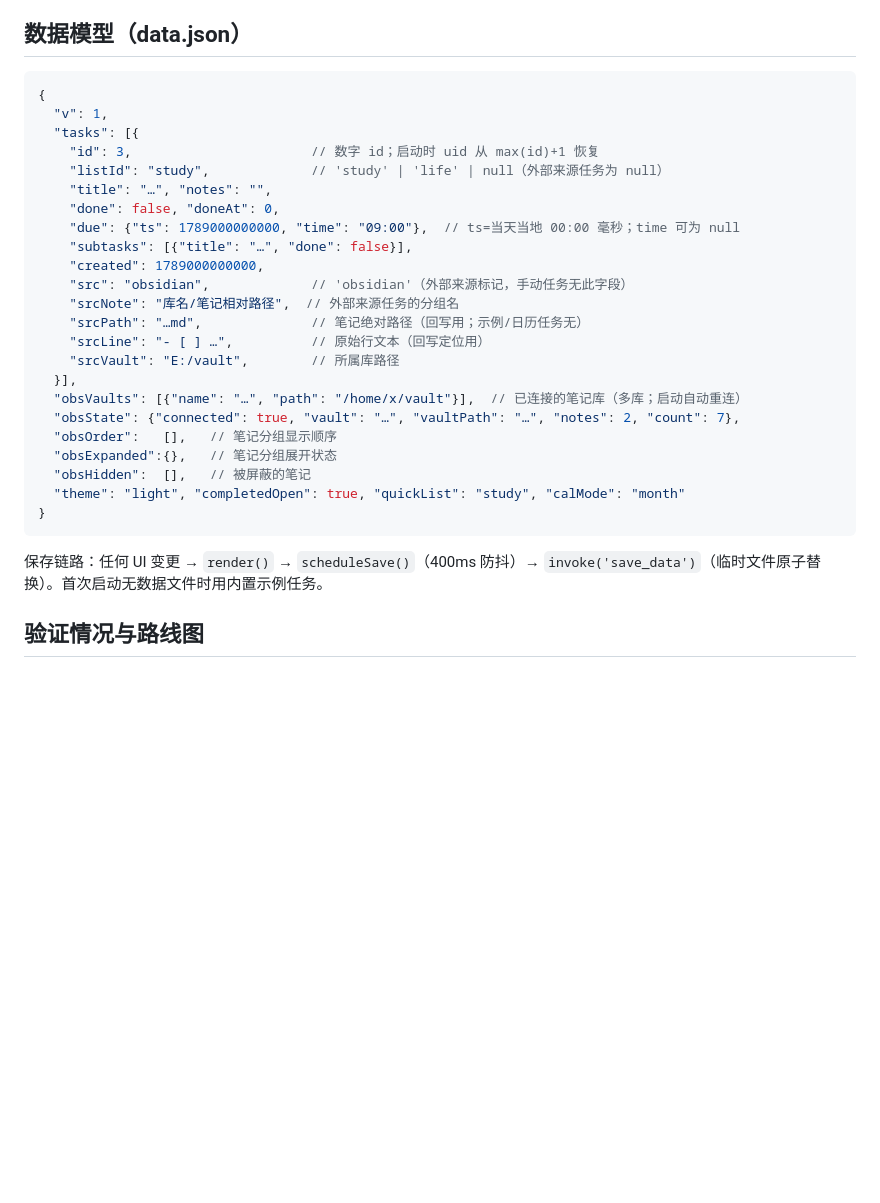
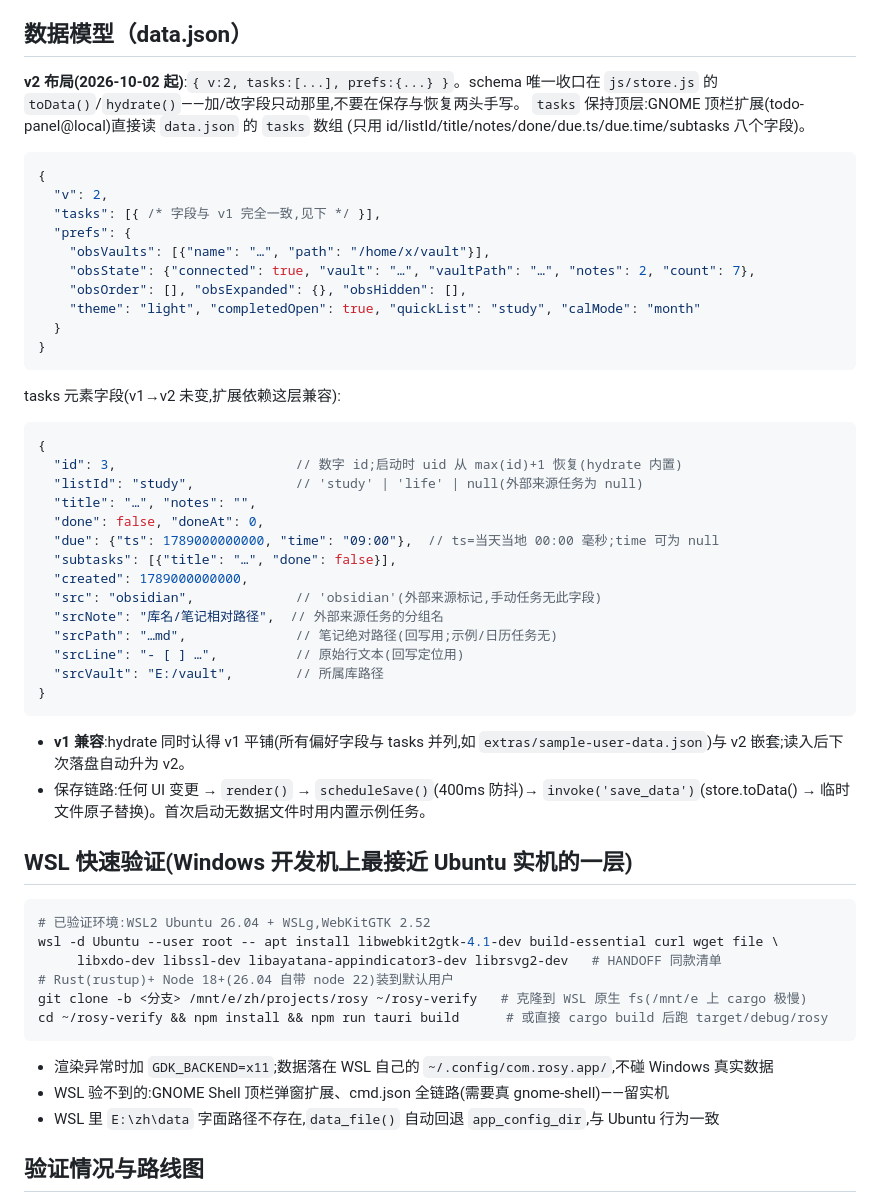
Before and after one commit to Zhang-hao111/rosy, a Markdown page: HANDOFF.md, the part around one of its changes. Rendered like a GitHub page; blank space fills up the shorter version.

````diff
--- a/HANDOFF.md
+++ b/HANDOFF.md
@@ -96,33 +119,62 @@ GNOME 顶栏时钟弹窗改造：右侧月历列整体隐藏（含事件/世界
 
 ## 数据模型（data.json）
 
+**v2 布局(2026-10-02 起)**:`{ v:2, tasks:[...], prefs:{...} }`。schema 唯一收口在
+`js/store.js` 的 `toData()`/`hydrate()`——加/改字段只动那里,不要在保存与恢复两头手写。
+`tasks` 保持顶层:GNOME 顶栏扩展(todo-panel@local)直接读 `data.json` 的 `tasks` 数组
+(只用 id/listId/title/notes/done/due.ts/due.time/subtasks 八个字段)。
+
 ```jsonc
 {
-  "v": 1,
-  "tasks": [{
-    "id": 3,                       // 数字 id；启动时 uid 从 max(id)+1 恢复
-    "listId": "study",             // 'study' | 'life' | null（外部来源任务为 null）
-    "title": "…", "notes": "",
-    "done": false, "doneAt": 0,
-    "due": {"ts": 1789000000000, "time": "09:00"},  // ts=当天当地 00:00 毫秒；time 可为 null
-    "subtasks": [{"title": "…", "done": false}],
-    "created": 1789000000000,
-    "src": "obsidian",             // 'obsidian'（外部来源标记，手动任务无此字段）
-    "srcNote": "库名/笔记相对路径",  // 外部来源任务的分组名
-    "srcPath": "…md",              // 笔记绝对路径（回写用；示例/日历任务无）
-    "srcLine": "- [ ] …",          // 原始行文本（回写定位用）
-    "srcVault": "E:/vault",        // 所属库路径
-  }],
-  "obsVaults": [{"name": "…", "path": "/home/x/vault"}],  // 已连接的笔记库（多库；启动自动重连）
-  "obsState": {"connected": true, "vault": "…", "vaultPath": "…", "notes": 2, "count": 7},
-  "obsOrder":   [],   // 笔记分组显示顺序
-  "obsExpanded":{},   // 笔记分组展开状态
-  "obsHidden":  [],   // 被屏蔽的笔记
-  "theme": "light", "completedOpen": true, "quickList": "study", "calMode": "month"
+  "v": 2,
+  "tasks": [{ /* 字段与 v1 完全一致,见下 */ }],
+  "prefs": {
+    "obsVaults": [{"name": "…", "path": "/home/x/vault"}],
+    "obsState": {"connected": true, "vault": "…", "vaultPath": "…", "notes": 2, "count": 7},
+    "obsOrder": [], "obsExpanded": {}, "obsHidden": [],
+    "theme": "light", "completedOpen": true, "quickList": "study", "calMode": "month"
+  }
 }
 ```
 
-保存链路：任何 UI 变更 → `render()` → `scheduleSave()`（400ms 防抖）→ `invoke('save_data')`（临时文件原子替换）。首次启动无数据文件时用内置示例任务。
+tasks 元素字段(v1→v2 未变,扩展依赖这层兼容):
+
+```jsonc
+{
+  "id": 3,                       // 数字 id;启动时 uid 从 max(id)+1 恢复(hydrate 内置)
+  "listId": "study",             // 'study' | 'life' | null(外部来源任务为 null)
+  "title": "…", "notes": "",
+  "done": false, "doneAt": 0,
+  "due": {"ts": 1789000000000, "time": "09:00"},  // ts=当天当地 00:00 毫秒;time 可为 null
+  "subtasks": [{"title": "…", "done": false}],
+  "created": 1789000000000,
+  "src": "obsidian",             // 'obsidian'(外部来源标记,手动任务无此字段)
+  "srcNote": "库名/笔记相对路径",  // 外部来源任务的分组名
+  "srcPath": "…md",              // 笔记绝对路径(回写用;示例/日历任务无)
+  "srcLine": "- [ ] …",          // 原始行文本(回写定位用)
+  "srcVault": "E:/vault",        // 所属库路径
+}
+```
+
+- **v1 兼容**:hydrate 同时认得 v1 平铺(所有偏好字段与 tasks 并列,如
+  `extras/sample-user-data.json`)与 v2 嵌套;读入后下次落盘自动升为 v2。
+- 保存链路:任何 UI 变更 → `render()` → `scheduleSave()`(400ms 防抖)→
+  `invoke('save_data')`(store.toData() → 临时文件原子替换)。首次启动无数据文件时用内置示例任务。
+
+## WSL 快速验证(Windows 开发机上最接近 Ubuntu 实机的一层)
+
+```bash
+# 已验证环境:WSL2 Ubuntu 26.04 + WSLg,WebKitGTK 2.52
+wsl -d Ubuntu --user root -- apt install libwebkit2gtk-4.1-dev build-essential curl wget file \
+     libxdo-dev libssl-dev libayatana-appindicator3-dev librsvg2-dev   # HANDOFF 同款清单
+# Rust(rustup)+ Node 18+(26.04 自带 node 22)装到默认用户
+git clone -b <分支> /mnt/e/zh/projects/rosy ~/rosy-verify   # 克隆到 WSL 原生 fs(/mnt/e 上 cargo 极慢)
+cd ~/rosy-verify && npm install && npm run tauri build      # 或直接 cargo build 后跑 target/debug/rosy
+```
+
+- 渲染异常时加 `GDK_BACKEND=x11`;数据落在 WSL 自己的 `~/.config/com.rosy.app/`,不碰 Windows 真实数据
+- WSL 验不到的:GNOME Shell 顶栏弹窗扩展、cmd.json 全链路(需要真 gnome-shell)——留实机
+- WSL 里 `E:\zh\data` 字面路径不存在,`data_file()` 自动回退 `app_config_dir`,与 Ubuntu 行为一致
 
 ## 验证情况与路线图
 
````
Also changed, not shown: other parts of HANDOFF.md (+36 -13 lines), README.md (+27 -7 lines).
